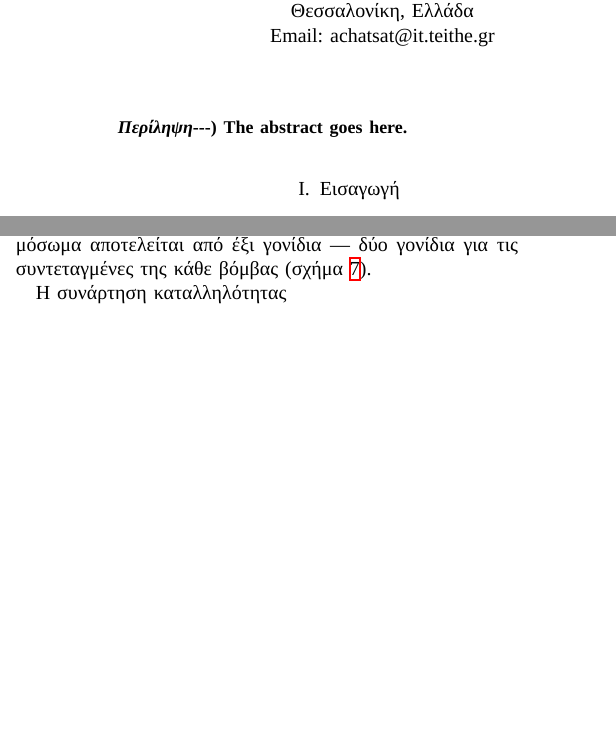
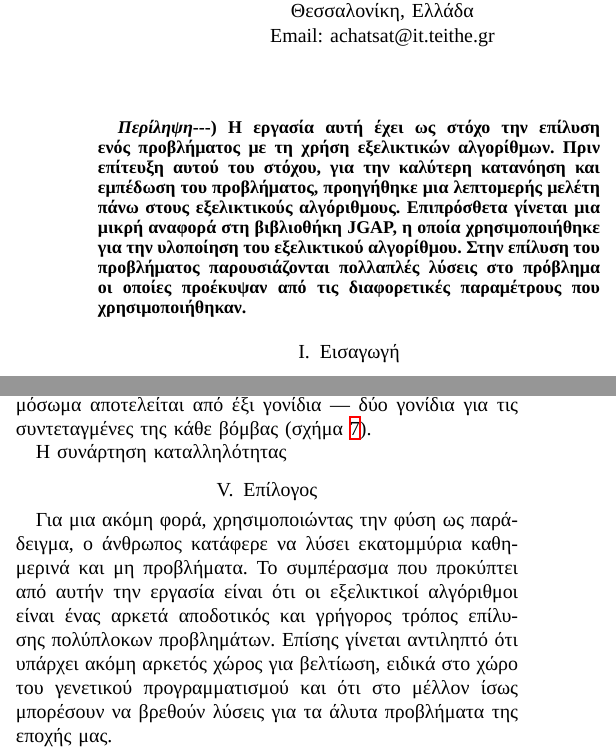
Before and after one commit to sortingbubbles/wasp-control, a LaTeX paper (latex/bare_conf.tex): two parts of the columns of pages 1 and 8 of 9, joined at a grey line, cut so that both start at the same text, the shorter picture padded with empty space. Compiled offline with XeLaTeX; a missing font is replaced by an installed copy or a similar font.

Commit message:
Πρόλογος και Επίλογος!

```diff
--- a/latex/bare_conf.tex
+++ b/latex/bare_conf.tex
@@ -148,7 +148,7 @@ Email: mkosm@it.teithe.gr}}
 % As a general rule, do not put math, special symbols or citations
 % in the abstract
 \begin{abstract})
-The abstract goes here.
+Η εργασία αυτή έχει ως στόχο την επίλυση ενός προβλήματος με τη χρήση εξελικτικών αλγορίθμων. Πριν επίτευξη αυτού του στόχου, για την καλύτερη κατανόηση και εμπέδωση του προβλήματος, προηγήθηκε μια λεπτομερής μελέτη πάνω στους εξελικτικούς αλγόριθμους. Επιπρόσθετα γίνεται μια μικρή αναφορά στη βιβλιοθήκη JGAP, η οποία χρησιμοποιήθηκε για την υλοποίηση του εξελικτικού αλγορίθμου. Στην επίλυση του προβλήματος παρουσιάζονται πολλαπλές λύσεις στο πρόβλημα οι οποίες προέκυψαν από τις διαφορετικές παραμέτρους που χρησιμοποιήθηκαν.
 \end{abstract}
 
 % no keywords
@@ -172,7 +172,7 @@ The abstract goes here.
 
 \section{Επίλογος}
 
-
+Για μια ακόμη φορά, χρησιμοποιώντας την φύση ως παράδειγμα, ο άνθρωπος κατάφερε να λύσει εκατομμύρια καθημερινά και μη προβλήματα. Το συμπέρασμα που προκύπτει από αυτήν την εργασία είναι ότι οι εξελικτικοί αλγόριθμοι είναι ένας αρκετά αποδοτικός και γρήγορος τρόπος επίλυσης πολύπλοκων προβλημάτων. Επίσης γίνεται αντιληπτό ότι υπάρχει ακόμη αρκετός χώρος για βελτίωση, ειδικά στο χώρο του γενετικού προγραμματισμού και ότι στο μέλλον ίσως μπορέσουν να βρεθούν λύσεις για τα άλυτα προβλήματα της εποχής μας.
 
 % conference papers do not normally have an appendix
 % use section* for acknowledgement
```
